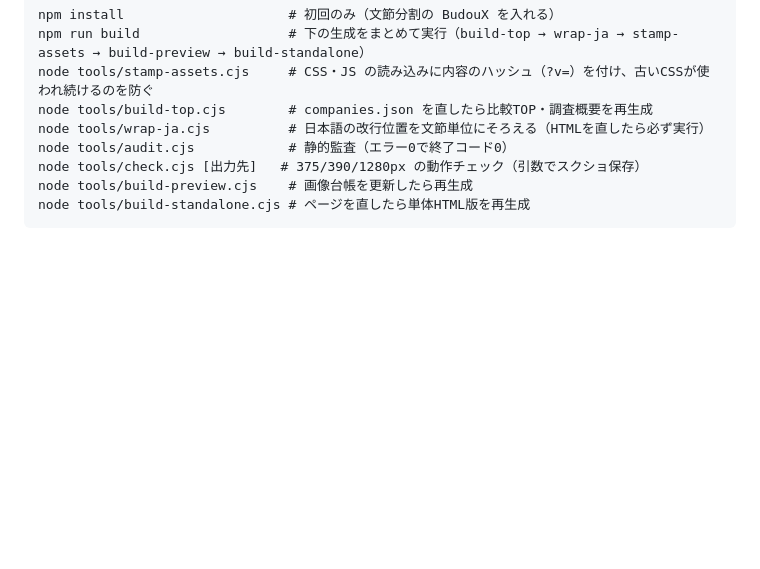
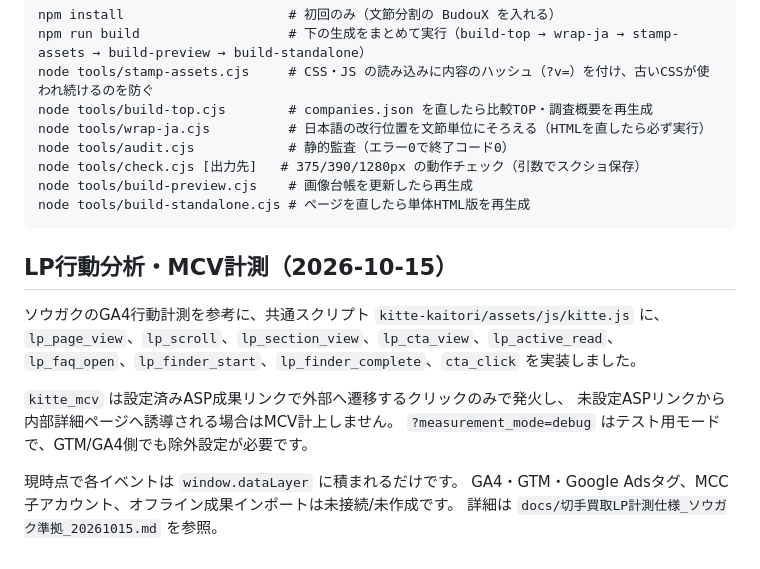
Before and after one commit to kkeisuke0407-crypto/kitte, a Markdown page: README.md, the part around the change. GitHub-like rendering; blank space fills up the shorter version.

Commit message:
切手買取READMEにソウガク型行動計測/MCVの実装・未接続状況を記録

````diff
--- a/README.md
+++ b/README.md
@@ -103,3 +103,17 @@ node tools/check.cjs [出力先]   # 375/390/1280px の動作チェック（引
 node tools/build-preview.cjs    # 画像台帳を更新したら再生成
 node tools/build-standalone.cjs # ページを直したら単体HTML版を再生成
 ```
+
+## LP行動分析・MCV計測（2026-10-15）
+
+ソウガクのGA4行動計測を参考に、共通スクリプト `kitte-kaitori/assets/js/kitte.js` に、
+`lp_page_view`、`lp_scroll`、`lp_section_view`、`lp_cta_view`、`lp_active_read`、
+`lp_faq_open`、`lp_finder_start`、`lp_finder_complete`、`cta_click` を実装しました。
+
+`kitte_mcv` は設定済みASP成果リンクで外部へ遷移するクリックのみで発火し、
+未設定ASPリンクから内部詳細ページへ誘導される場合はMCV計上しません。
+`?measurement_mode=debug` はテスト用モードで、GTM/GA4側でも除外設定が必要です。
+
+現時点で各イベントは `window.dataLayer` に積まれるだけです。
+GA4・GTM・Google Adsタグ、MCC子アカウント、オフライン成果インポートは未接続/未作成です。
+詳細は `docs/切手買取LP計測仕様_ソウガク準拠_20261015.md` を参照。
````
